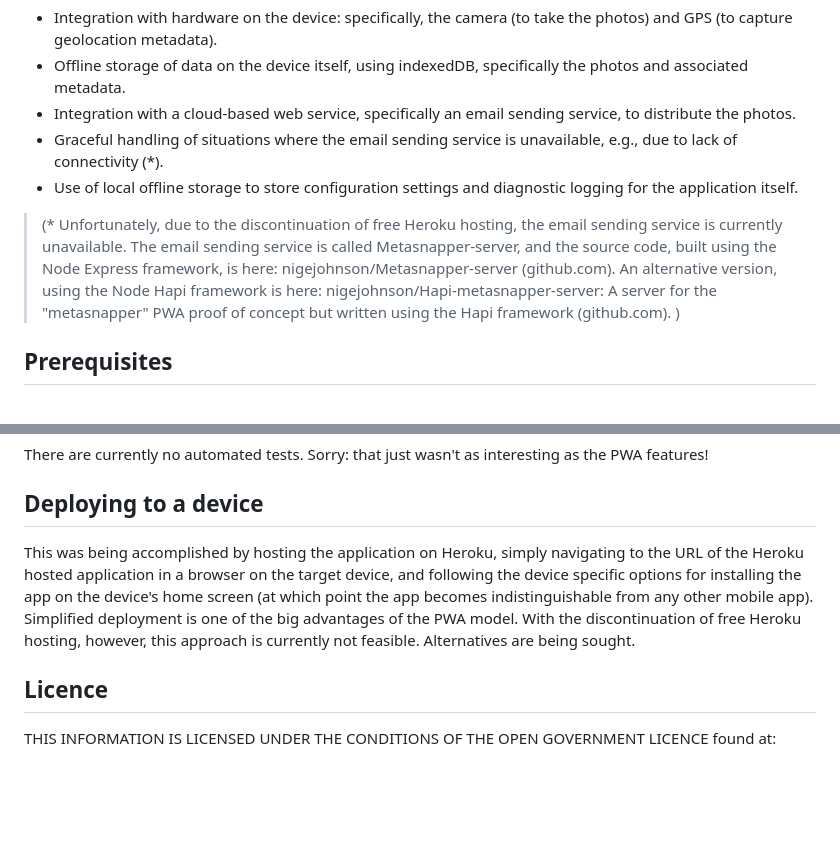
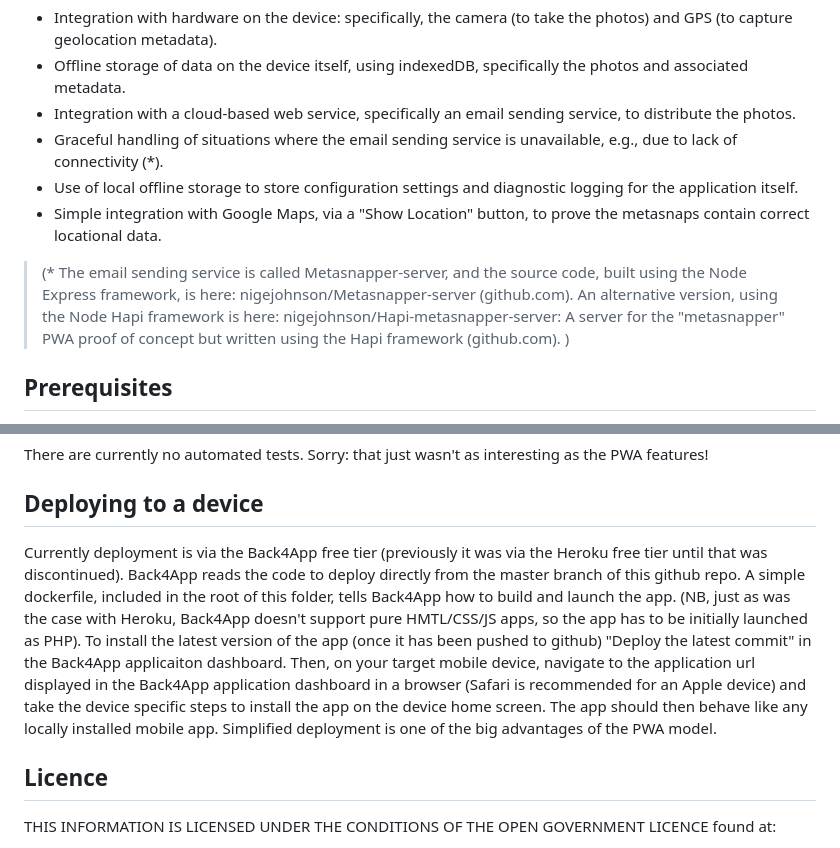
Before and after one commit to nigejohnson/Metasnapper, a Markdown page: README.md, 2 parts joined by grey strips. Drawn GitHub-style; blank space fills up the shorter version.

Commit message:
Updated readme to reflect Back4App deployment

```diff
--- a/README.md
+++ b/README.md
@@ -7,8 +7,9 @@ The use case implemented is the adding of metadata to photos. Metadata is both b
 -	Offline storage of data on the device itself, using indexedDB, specifically the photos and associated metadata.
 -	Integration with a cloud-based web service, specifically an email sending service, to distribute the photos.
 -	Graceful handling of situations where the email sending service is unavailable, e.g., due to lack of connectivity (*).
--	 Use of local offline storage to store configuration settings and diagnostic logging for the application itself.
-> (* Unfortunately, due to the discontinuation of free Heroku hosting, the email sending service is currently unavailable. The email sending service is called Metasnapper-server, and the source code, built using the Node Express framework, is here: nigejohnson/Metasnapper-server (github.com). An alternative version, using the Node Hapi framework is here: nigejohnson/Hapi-metasnapper-server: A server for the "metasnapper" PWA proof of concept but written using the Hapi framework (github.com). )
+-   Use of local offline storage to store configuration settings and diagnostic logging for the application itself.
+-   Simple integration with Google Maps, via a "Show Location" button, to prove the metasnaps contain correct locational data.
+> (* The email sending service is called Metasnapper-server, and the source code, built using the Node Express framework, is here: nigejohnson/Metasnapper-server (github.com). An alternative version, using the Node Hapi framework is here: nigejohnson/Hapi-metasnapper-server: A server for the "metasnapper" PWA proof of concept but written using the Hapi framework (github.com). )
 
 ## Prerequisites
 A git install so that the repo can easily be cloned locally, e.g., https://git-scm.com/download/win.
@@ -43,8 +44,13 @@ To continue to work offline, a Progressive Web App needs to be cached by a local
 There are currently no automated tests. Sorry: that just wasn't as interesting as the PWA features!
 
 ## Deploying to a device
-This was being accomplished by hosting the application on Heroku, simply navigating to the URL of the Heroku hosted application in a browser on the target device, and following the device specific options for installing the app on the device's home screen (at which point the app becomes indistinguishable from any other mobile app). Simplified deployment is one of the big advantages of the PWA model.
-With the discontinuation of free Heroku hosting, however, this approach is currently not feasible. Alternatives are being sought.
+Currently deployment is via the Back4App free tier (previously it was via the Heroku free tier until that was discontinued).
+Back4App reads the code to deploy directly from the master branch of this github repo.
+A simple dockerfile, included in the root of this folder, tells Back4App how to build and launch the app.
+(NB, just as was the case with Heroku, Back4App doesn't support pure HMTL/CSS/JS apps, so the app has to be initially launched as PHP).
+To install the latest version of the app (once it has been pushed to github) "Deploy the latest commit" in the Back4App applicaiton dashboard.
+Then, on your target mobile device, navigate to the application url displayed in the Back4App application dashboard in a browser (Safari is recommended for an Apple device) and take the device specific steps to install the app on the device home screen. The app should then behave like any locally installed mobile app.
+Simplified deployment is one of the big advantages of the PWA model.
 
 ## Licence
 
```
